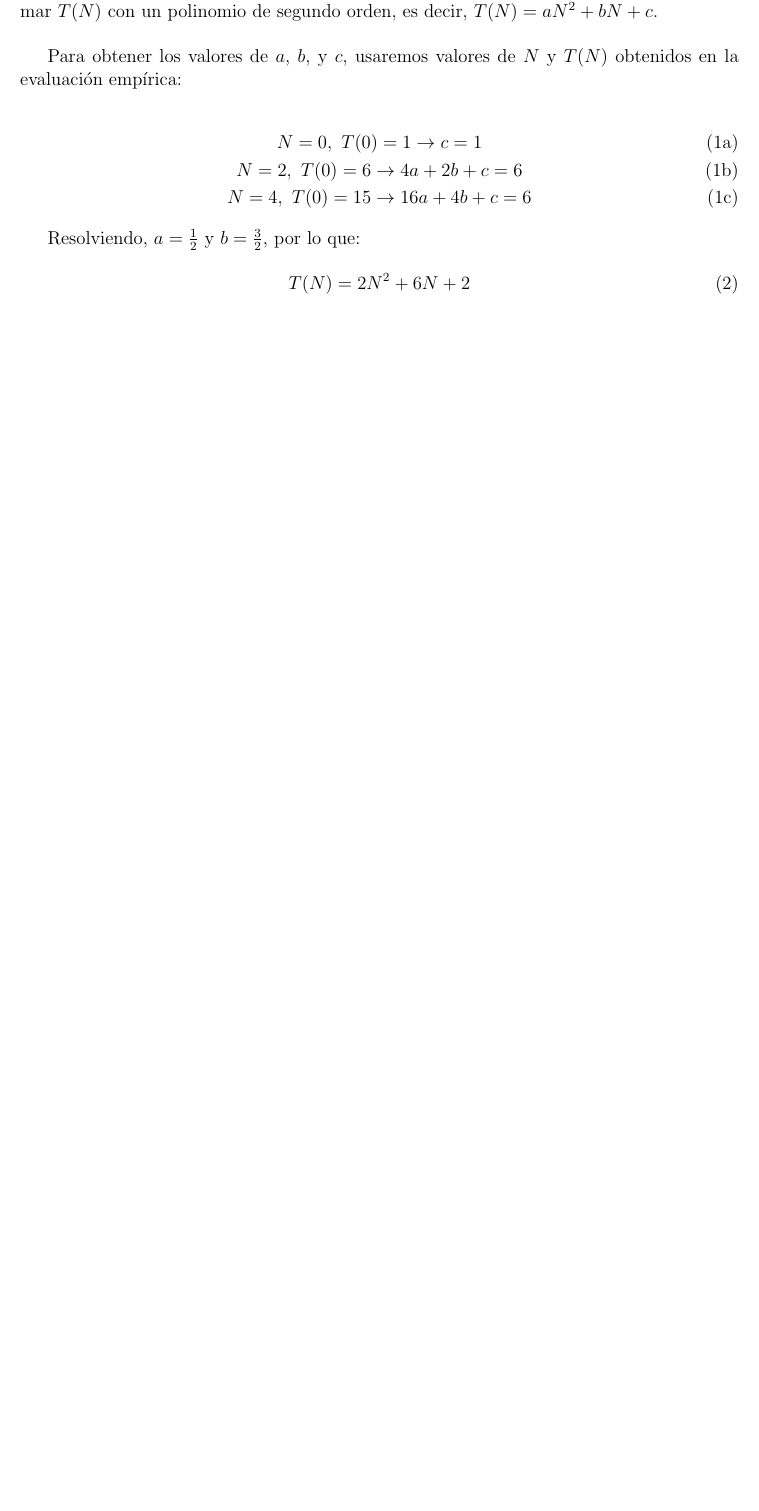
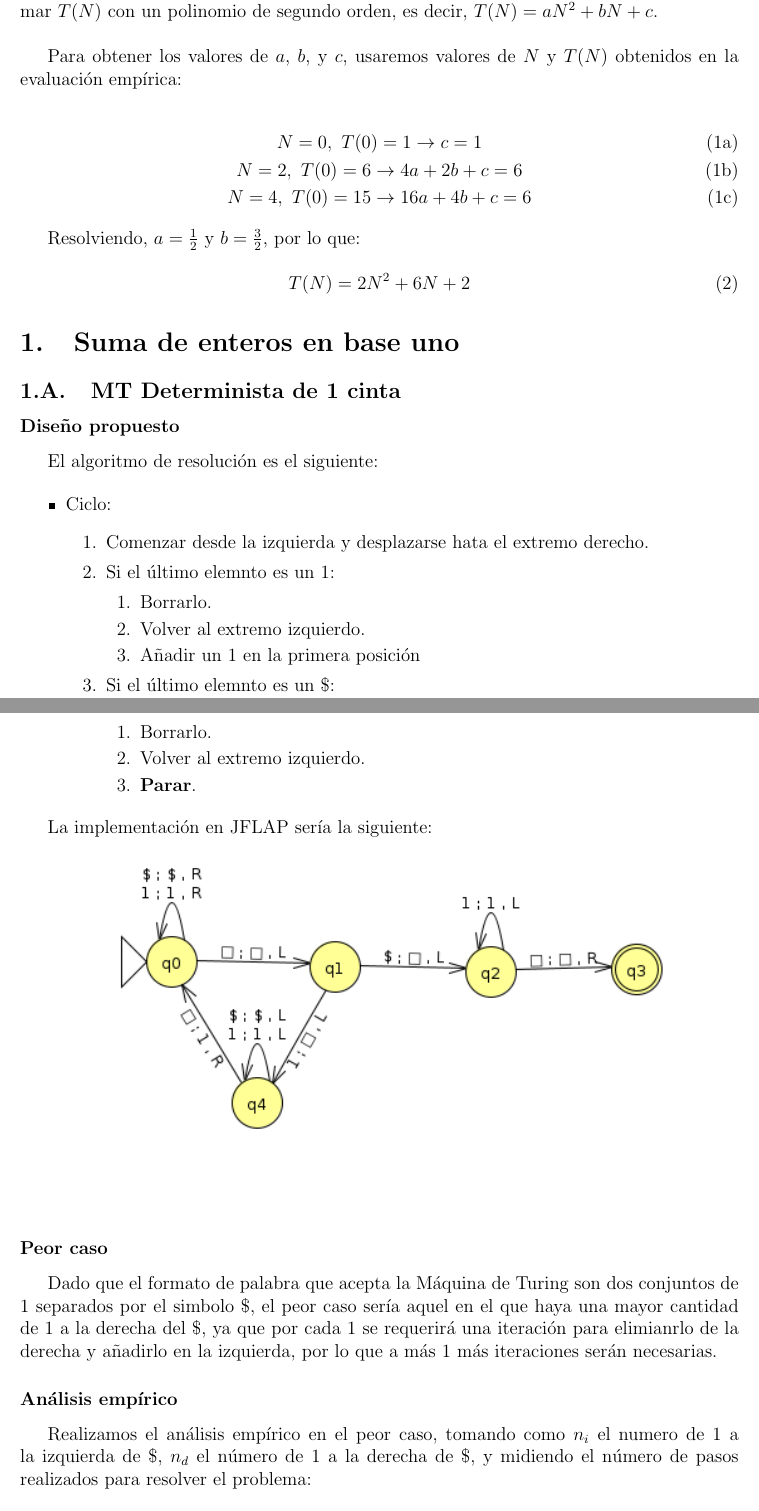
Before and after one commit to ldcas-uc3m/TAC-P1, a LaTeX document (report/report.tex, which reads report/parts/2.1-Base1.tex): part of page 6 of 7 before the commit and two parts of pages 6 and 7 of 9 after it, the two joined at a grey line, cut so that both start at the same text, the shorter picture padded with empty space. Compiled offline with pdfLaTeX.

Commit message:
Added Suma en base 1

```diff
--- /dev/null
+++ b/report/parts/2.1-Base1.tex
@@ -0,0 +1,37 @@
+\section{Suma de enteros en base uno}
+
+\subsection{MT Determinista de 1 cinta}
+
+\subsubsection*{Diseño propuesto}
+El algoritmo de resolución es el siguiente:
+
+\begin{itemize}
+    \item Ciclo:
+    \begin{enumerate}[1.]
+        \item Comenzar desde la izquierda y desplazarse hata el extremo derecho.
+        \item Si el último elemnto es un 1:
+        \begin{enumerate}[1.]
+            \item Borrarlo.
+            \item Volver al extremo izquierdo.
+            \item Añadir un 1 en la primera posición
+        \end{enumerate}
+        \item Si el último elemnto es un \$:
+        \begin{enumerate}[1.]
+            \item Borrarlo.
+            \item Volver al extremo izquierdo.
+            \item \textbf{Parar}.
+        \end{enumerate}
+    \end{enumerate}
+\end{itemize}
+
+La implementación en JFLAP sería la siguiente:
+
+\includegraphics[width=\textwidth]{MT-1A.png}
+
+
+\subsubsection*{Peor caso}
+Dado que el formato de palabra que acepta la Máquina de Turing son dos conjuntos de 1 separados por el simbolo \$, el peor caso sería aquel en el que haya una mayor cantidad de 1 a la derecha del \$, ya que por cada 1 se requerirá una iteración para elimianrlo de la derecha y añadirlo en la izquierda, por lo que a más 1 más iteraciones serán necesarias.
+
+\subsubsection*{Análisis empírico}
+
+Realizamos el análisis empírico en el peor caso, tomando como $n_i$ el numero de 1 a la izquierda de \$, $n_d$ el número de 1 a la derecha de \$, y midiendo el número de pasos realizados para resolver el problema:
```
Also changed, not shown: report/parts/2-desarrollo.tex (+2 -0 lines), report/img/MT-1A.png (added), report/parts/2.1-Base1.tex (17 more changed lines).
